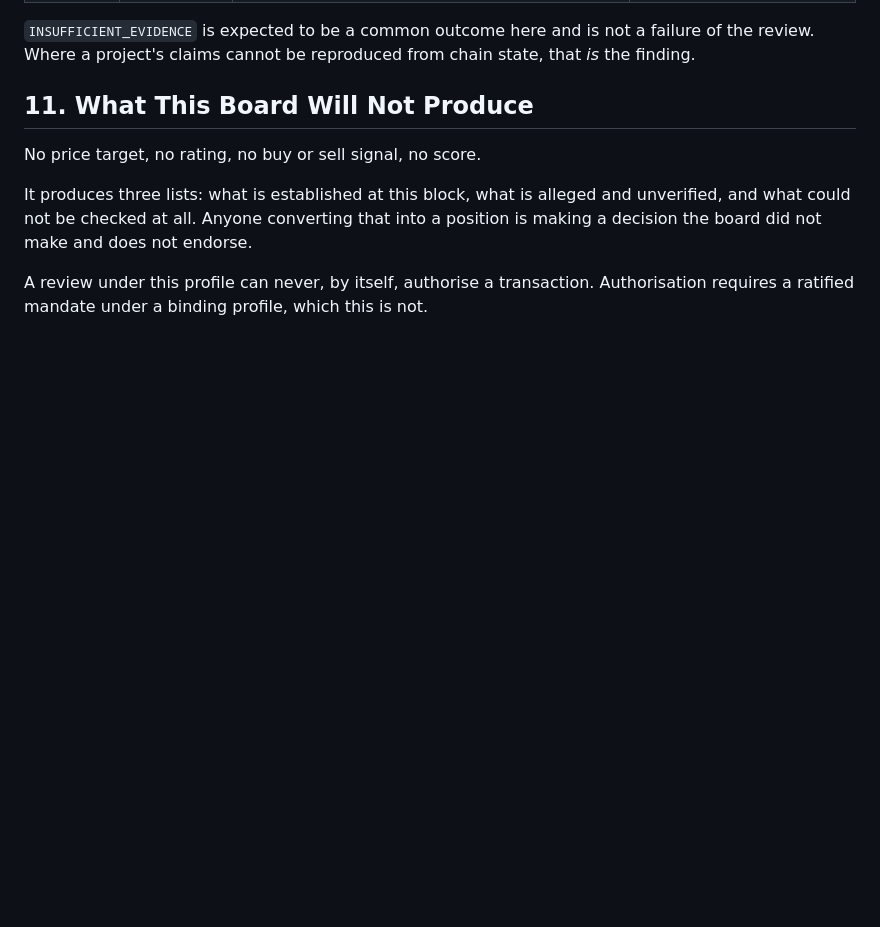
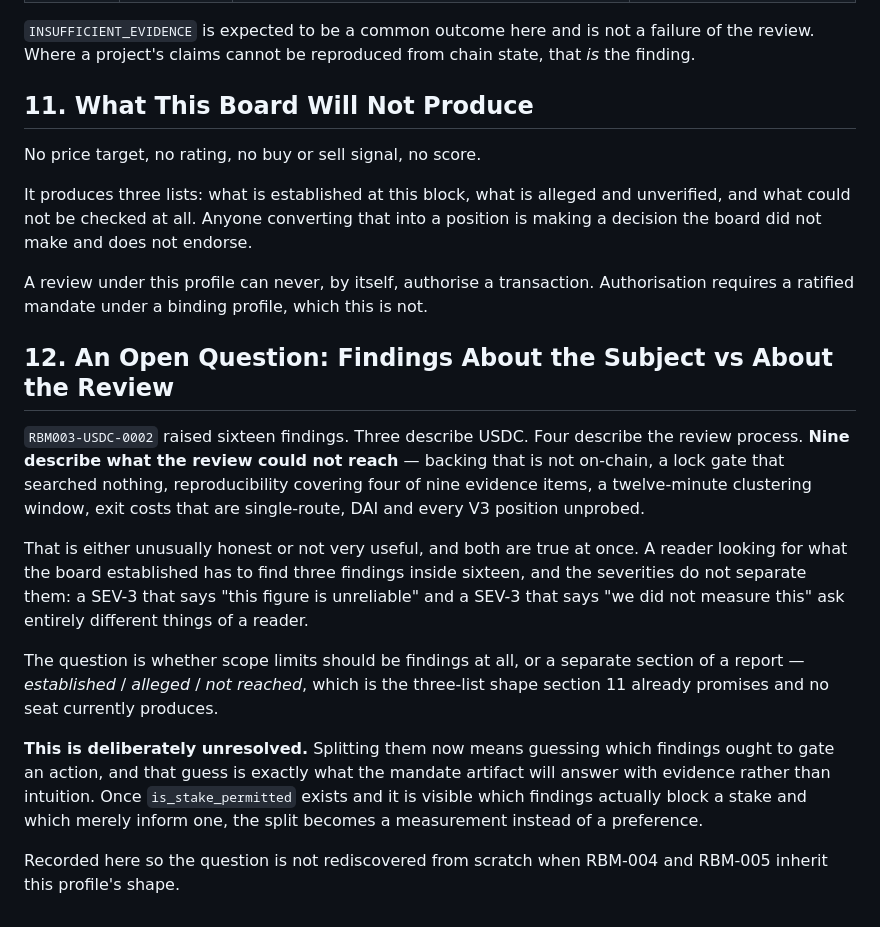
Before and after one commit to ianmcguane681-netizen/RBM-C-S-A.B-, a Markdown page: docs/crypto-board/CRYPTO-REVIEW-METHODOLOGY.md, the part around the change. Drawn GitHub-style; blank space fills up the shorter version.

Commit message:
Record the finding-vs-limit question rather than guessing at it
Nine of RBM003-USDC-0002's sixteen findings describe what the review could not reach
rather than what it found. A reader hunting for what was established has to locate three
findings inside sixteen, and severity does not separate 'this figure is unreliable' from
'this was never measured' -- two claims that ask completely different things of whoever
reads them.

Section 11 already promises three lists: established, alleged, not reached. No seat
produces them. That is the likely fix.

Left unresolved on purpose. Splitting findings from scope limits now means guessing which
ones ought to gate an action, and the mandate artifact answers that with evidence. Written
down so RBM-004 and RBM-005 do not rediscover it from scratch.

```diff
--- a/docs/crypto-board/CRYPTO-REVIEW-METHODOLOGY.md
+++ b/docs/crypto-board/CRYPTO-REVIEW-METHODOLOGY.md
@@ -224,3 +224,29 @@ is making a decision the board did not make and does not endorse.
 
 A review under this profile can never, by itself, authorise a transaction. Authorisation
 requires a ratified mandate under a binding profile, which this is not.
+
+## 12. An Open Question: Findings About the Subject vs About the Review
+
+`RBM003-USDC-0002` raised sixteen findings. Three describe USDC. Four describe the review
+process. **Nine describe what the review could not reach** — backing that is not on-chain,
+a lock gate that searched nothing, reproducibility covering four of nine evidence items, a
+twelve-minute clustering window, exit costs that are single-route, DAI and every V3
+position unprobed.
+
+That is either unusually honest or not very useful, and both are true at once. A reader
+looking for what the board established has to find three findings inside sixteen, and the
+severities do not separate them: a SEV-3 that says "this figure is unreliable" and a SEV-3
+that says "we did not measure this" ask entirely different things of a reader.
+
+The question is whether scope limits should be findings at all, or a separate section of a
+report — *established* / *alleged* / *not reached*, which is the three-list shape section 11
+already promises and no seat currently produces.
+
+**This is deliberately unresolved.** Splitting them now means guessing which findings ought
+to gate an action, and that guess is exactly what the mandate artifact will answer with
+evidence rather than intuition. Once `is_stake_permitted` exists and it is visible which
+findings actually block a stake and which merely inform one, the split becomes a
+measurement instead of a preference.
+
+Recorded here so the question is not rediscovered from scratch when RBM-004 and RBM-005
+inherit this profile's shape.
```
